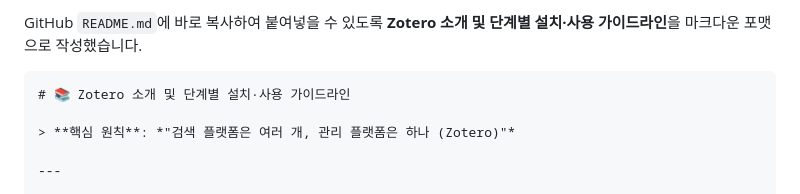
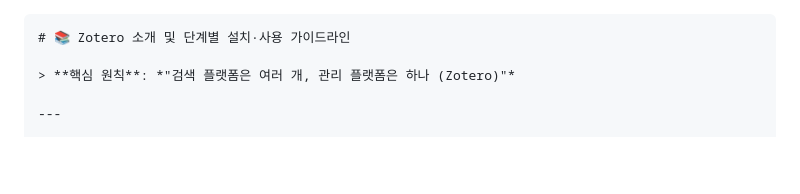
Before and after one commit to MK316/classes, a Markdown page: materials/zotero.md, the part around the change. GitHub-like rendering; blank space fills up the shorter version.

````diff
--- a/materials/zotero.md
+++ b/materials/zotero.md
@@ -1,4 +1,4 @@
-GitHub `README.md`에 바로 복사하여 붙여넣을 수 있도록 **Zotero 소개 및 단계별 설치·사용 가이드라인**을 마크다운 포맷으로 작성했습니다.
+
 
 ```markdown
 # 📚 Zotero 소개 및 단계별 설치·사용 가이드라인
````
